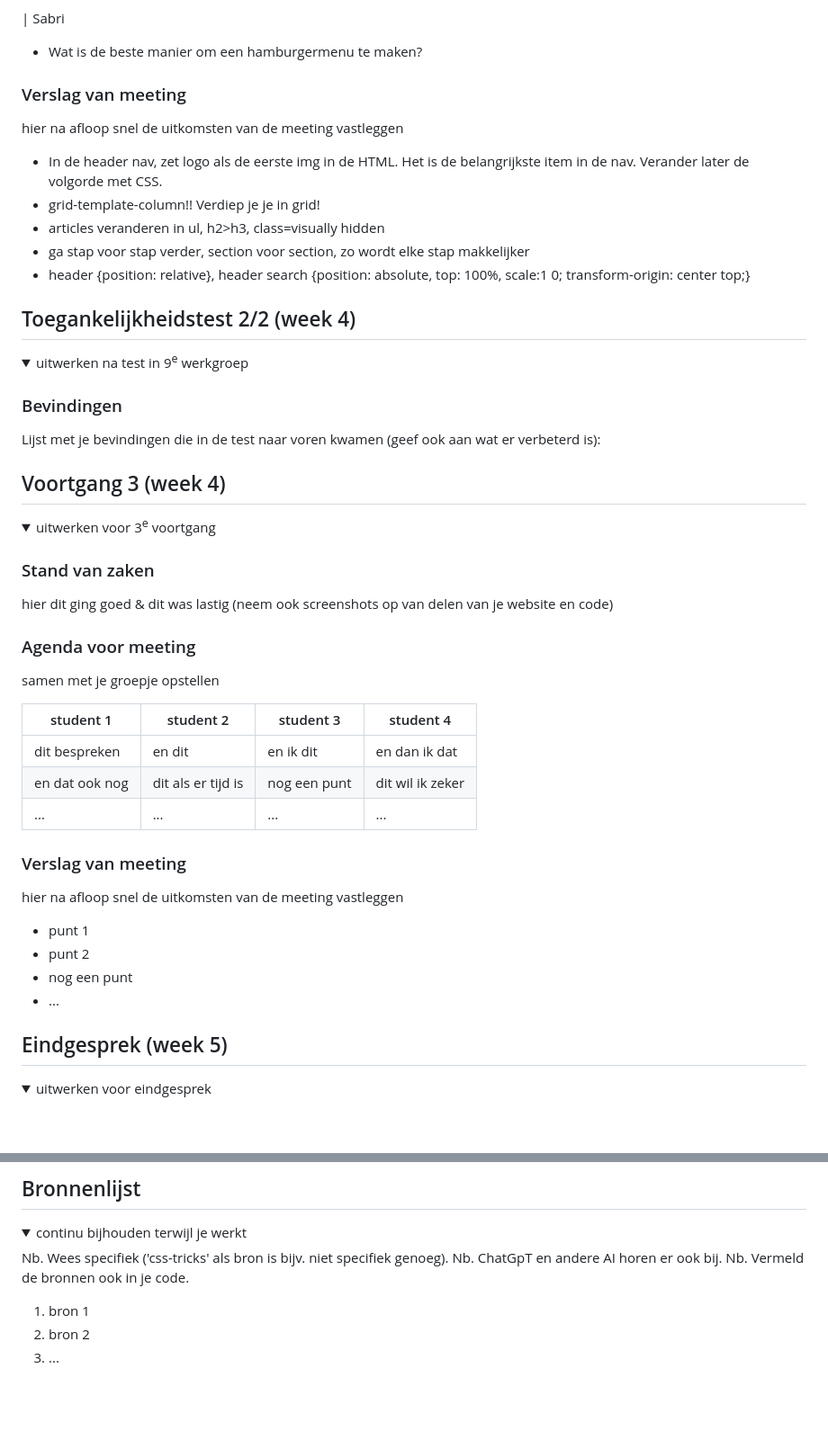
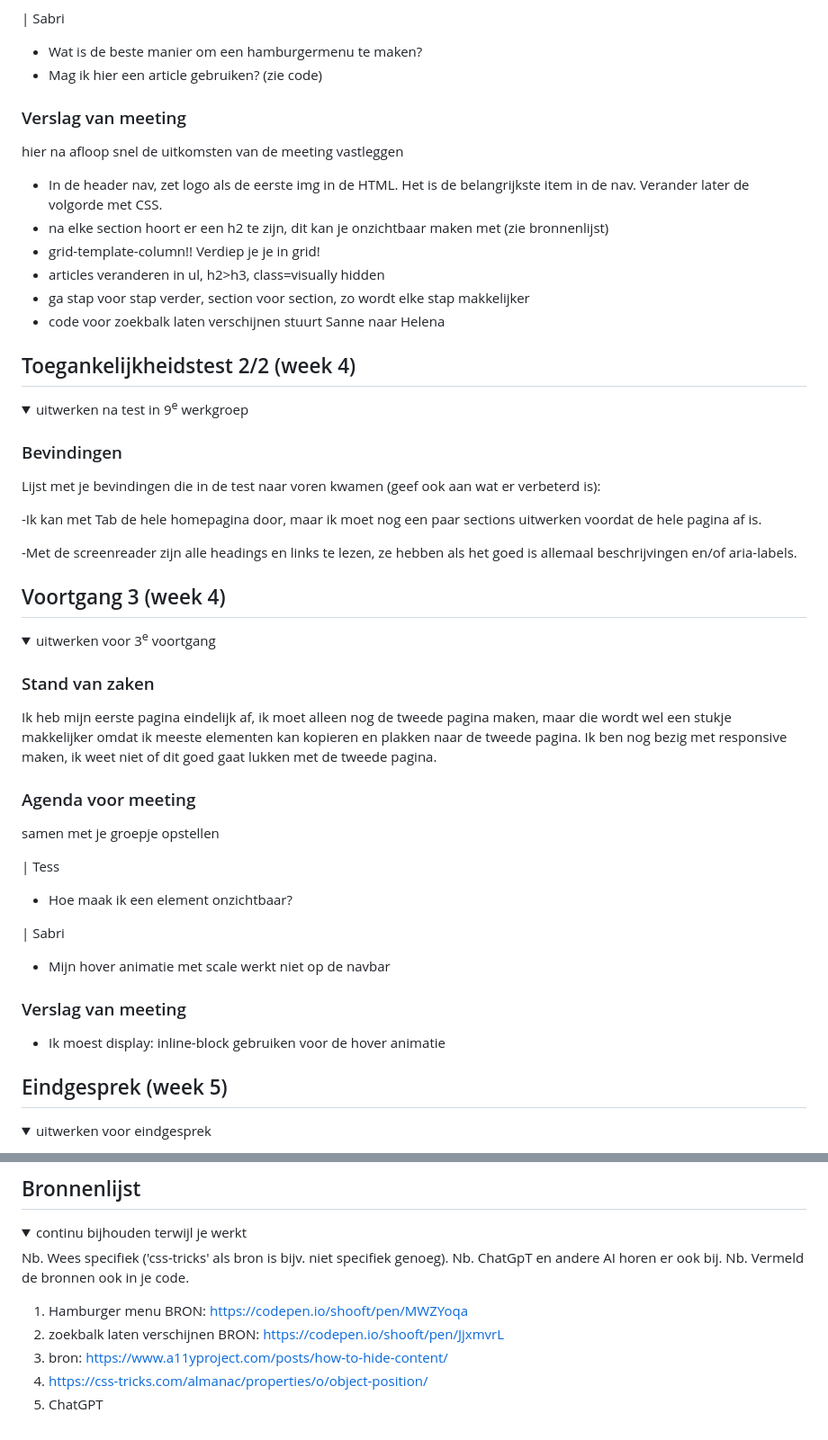
Before and after one commit to sabriozdil/FED, a Markdown page: README.md, 2 parts joined by grey strips. Shown at 90% size. GitHub-like rendering; folded sections open; blank space fills up the shorter version.

Commit message:
Laatste Update README.md

```diff
--- a/README.md
+++ b/README.md
@@ -148,17 +147,18 @@ Nb. Door *open* toe te voegen aan een *details* element kun je deze standaard op
 
   | Sabri
   - Wat is de beste manier om een hamburgermenu te maken?
+  - Mag ik hier een article gebruiken? (zie code)
 
 
   ### Verslag van meeting
   hier na afloop snel de uitkomsten van de meeting vastleggen
 
   - In de header nav, zet logo als de eerste img in de HTML. Het is de belangrijkste item in de nav. Verander later de volgorde met CSS.
+  - na elke section hoort er een h2 te zijn, dit kan je onzichtbaar maken met (zie bronnenlijst)
   - grid-template-column!! Verdiep je je in grid!
   - articles veranderen in ul, h2>h3, class=visually hidden
   - ga stap voor stap verder, section voor section, zo wordt elke stap makkelijker
-  - header {position: relative},
-        header search {position: absolute, top: 100%, scale:1 0; transform-origin: center top;}
+  - code voor zoekbalk laten verschijnen stuurt Sanne naar Helena
 
 </details>
 
@@ -174,6 +174,12 @@ Nb. Door *open* toe te voegen aan een *details* element kun je deze standaard op
   ### Bevindingen
   Lijst met je bevindingen die in de test naar voren kwamen (geef ook aan wat er verbeterd is):
 
+  -Ik kan met Tab de hele homepagina door, maar ik moet nog een paar sections uitwerken voordat de hele pagina af is.
+
+  -Met de screenreader zijn alle headings en links te lezen, ze hebben als het goed is allemaal beschrijvingen en/of aria-labels.
+
+
+
 </details>
 
 
@@ -186,26 +192,24 @@ Nb. Door *open* toe te voegen aan een *details* element kun je deze standaard op
   <summary>uitwerken voor 3<sup>e</sup> voortgang</summary>
 
   ### Stand van zaken
-  hier dit ging goed & dit was lastig (neem ook screenshots op van delen van je website en code)
+
+  Ik heb mijn eerste pagina eindelijk af, ik moet alleen nog de tweede pagina maken, maar die wordt wel een stukje makkelijker omdat ik meeste elementen kan kopieren en plakken naar de tweede pagina. Ik ben nog bezig met responsive maken, ik weet niet of dit goed gaat lukken met de tweede pagina.
 
 
   ### Agenda voor meeting
   samen met je groepje opstellen
 
-  | student 1      | student 2          | student 3    | student 4        |
-  | ---            | ---                | ---          | ---              |
-  | dit bespreken  | en dit             | en ik dit    | en dan ik dat    |
-  | en dat ook nog | dit als er tijd is | nog een punt | dit wil ik zeker |
-  | ...            | ...                | ...          | ...              |
+ | Tess
+  - Hoe maak ik een element onzichtbaar?
+
+  | Sabri
+  - Mijn hover animatie met scale werkt niet op de navbar
 
 
   ### Verslag van meeting
-  hier na afloop snel de uitkomsten van de meeting vastleggen
 
-  - punt 1
-  - punt 2
-  - nog een punt
-  - ...
+
+  - Ik moest display: inline-block gebruiken voor de hover animatie
 
 </details>
 
@@ -247,8 +251,10 @@ Nb. Door *open* toe te voegen aan een *details* element kun je deze standaard op
   Nb. ChatGpT en andere AI horen er ook bij.
   Nb. Vermeld de bronnen ook in je code.
 
-  1. bron 1
-  2. bron 2
-  3. ...
+  1. Hamburger menu BRON: https://codepen.io/shooft/pen/MWZYoqa
+  2. zoekbalk laten verschijnen BRON: https://codepen.io/shooft/pen/JjxmvrL
+  3. bron: https://www.a11yproject.com/posts/how-to-hide-content/
+  4. https://css-tricks.com/almanac/properties/o/object-position/
+  5. ChatGPT
 
 </details>
```
Also changed, not shown: other parts of README.md (+6 -7 lines).
